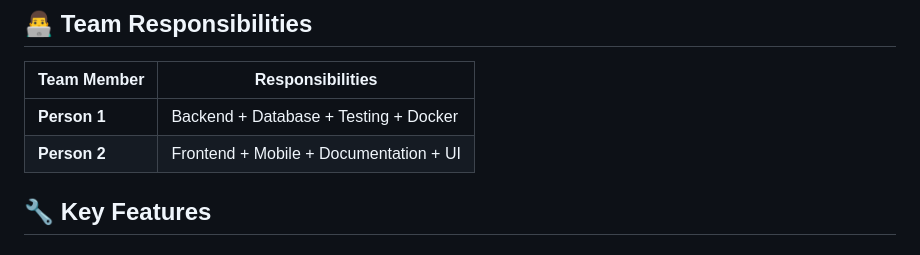
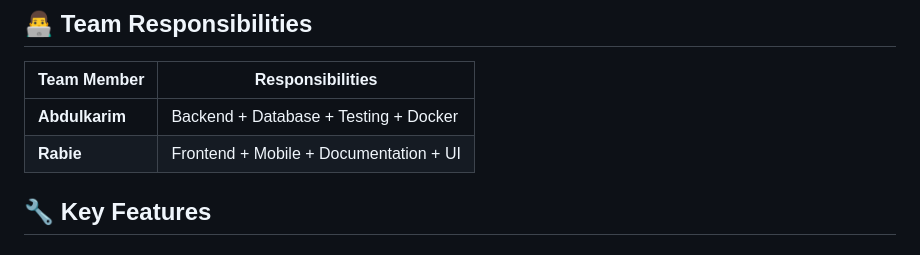
Before and after one commit to RABIE-DIBEH/hr, a Markdown page: README.md, the part around the change. GitHub-like rendering.

```diff
--- a/README.md
+++ b/README.md
@@ -102,8 +102,8 @@ hrms-pro/
 
 | Team Member | Responsibilities |
 |-------------|------------------|
-| **Person 1** | Backend + Database + Testing + Docker |
-| **Person 2** | Frontend + Mobile + Documentation + UI |
+| **Abdulkarim** | Backend + Database + Testing + Docker |
+| **Rabie** | Frontend + Mobile + Documentation + UI |
 
 ## 🔧 Key Features
 
```
